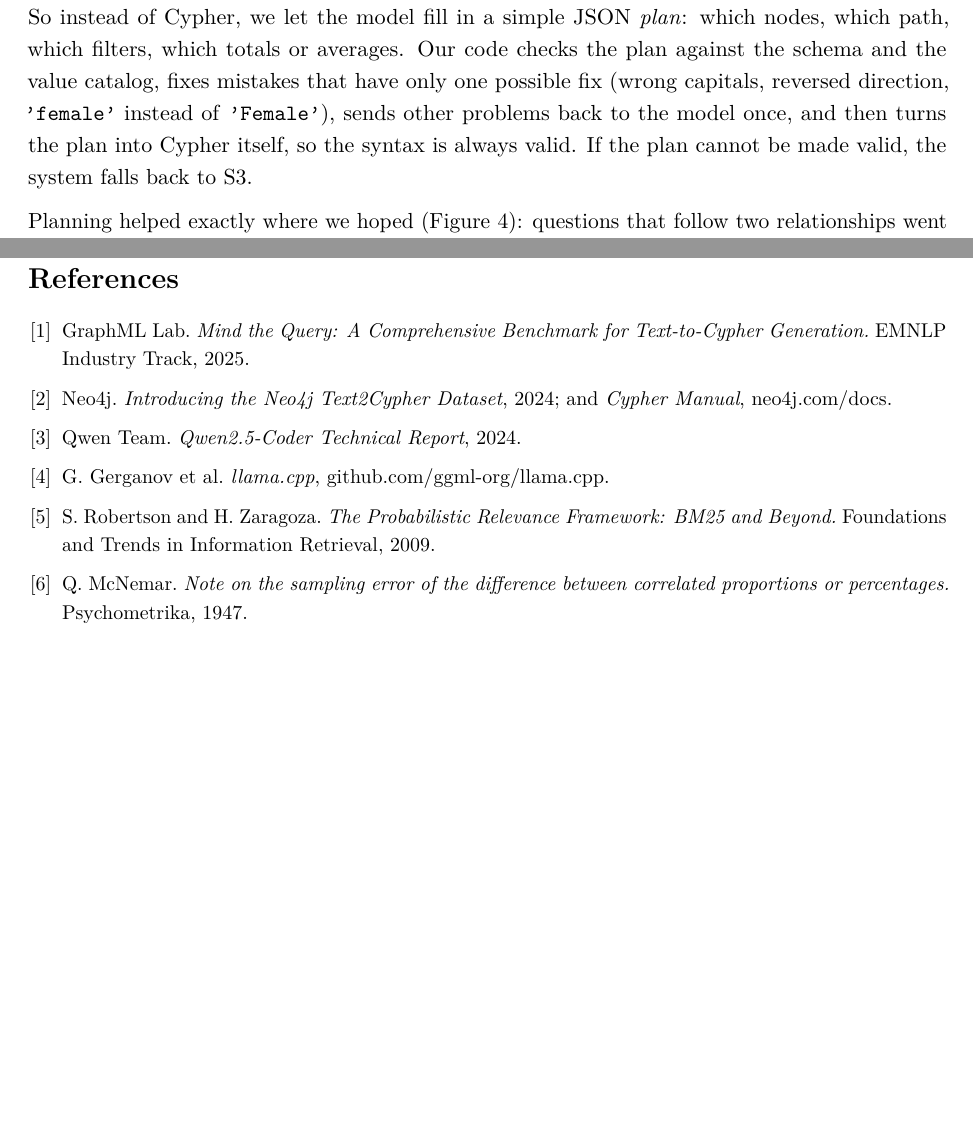
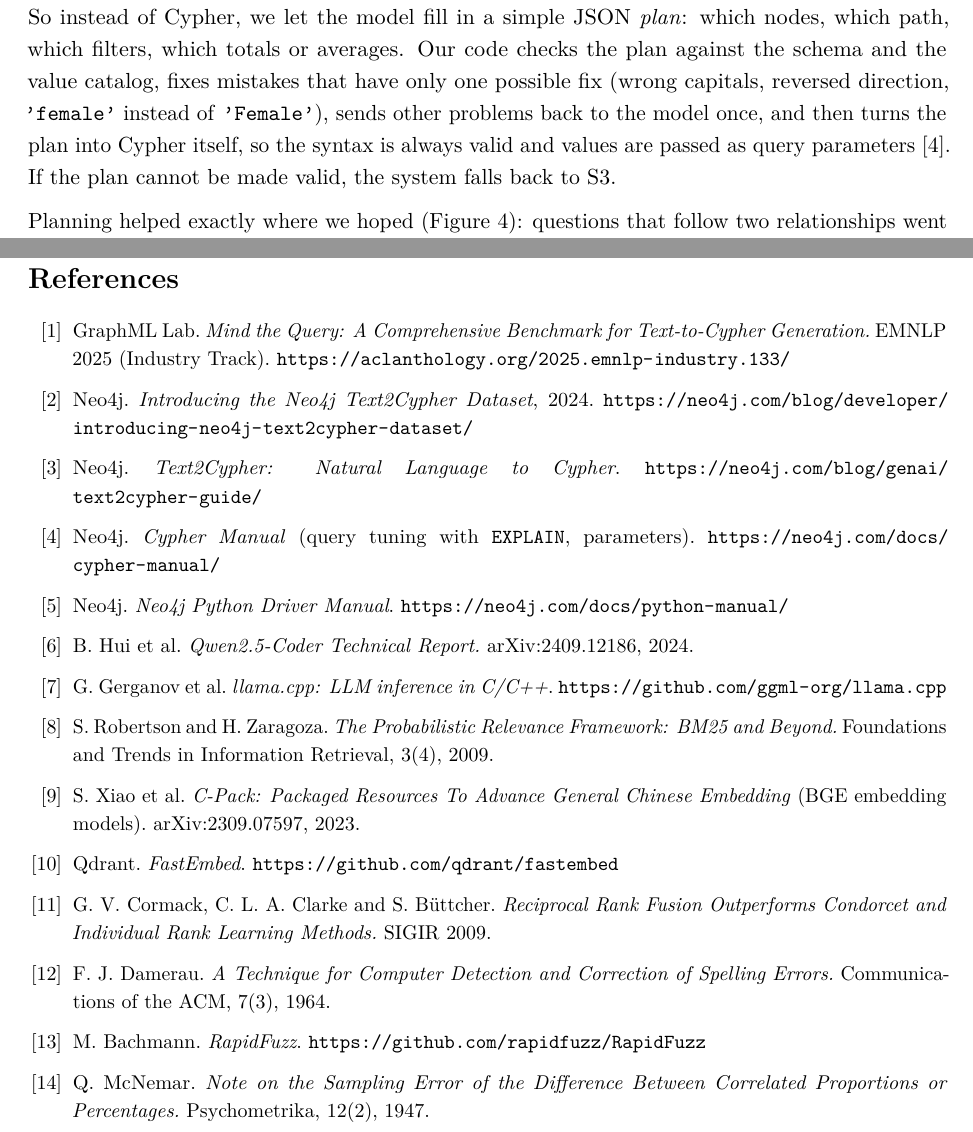
Before and after one commit to Manish-1905/DBMS-Project, a LaTeX document (report/report.tex): two parts of pages 5 and 9 of 9, joined at a grey line, cut so that both start at the same text, the shorter picture padded with empty space. Compiled offline with pdfLaTeX.

Commit message:
Report: authors in requested order, full references cited where used

```diff
--- a/report/report.tex
+++ b/report/report.tex
@@ -268,7 +272,7 @@ which path, which filters, which totals or averages. Our code checks the plan ag
 schema and the value catalog, fixes mistakes that have only one possible fix (wrong
 capitals, reversed direction, \texttt{'female'} instead of \texttt{'Female'}), sends other
 problems back to the model once, and then turns the plan into Cypher itself, so the syntax
-is always valid. If the plan cannot be made valid, the system falls back to S3.
+is always valid and values are passed as query parameters~\cite{cypher}. If the plan cannot be made valid, the system falls back to S3.
 
 Planning helped exactly where we hoped (Figure~\ref{fig:hops}): questions that follow two
 relationships went from 1\% to 32\% correct, and complex retrieval questions from 15\% to
@@ -449,19 +453,35 @@ wrong. Most importantly, when the graph changed, the graph-aware system kept wor
 static one failed completely. This supports our starting idea: a Text-to-Cypher system should
 read the current graph at question time instead of relying on what the model already knows.
 
-\begin{thebibliography}{9}
-\setlength{\itemsep}{0.1em}
+\begin{thebibliography}{99}
+\setlength{\itemsep}{0.15em}
 \small
 \bibitem{mtq} GraphML Lab. \emph{Mind the Query: A Comprehensive Benchmark for
-  Text-to-Cypher Generation.} EMNLP Industry Track, 2025.
-\bibitem{neo4j} Neo4j. \emph{Introducing the Neo4j Text2Cypher Dataset}, 2024; and
-  \emph{Cypher Manual}, neo4j.com/docs.
-\bibitem{qwen} Qwen Team. \emph{Qwen2.5-Coder Technical Report}, 2024.
-\bibitem{llamacpp} G.~Gerganov et al. \emph{llama.cpp}, github.com/ggml-org/llama.cpp.
+  Text-to-Cypher Generation.} EMNLP 2025 (Industry Track).
+  \url{https://aclanthology.org/2025.emnlp-industry.133/}
+\bibitem{neo4jdata} Neo4j. \emph{Introducing the Neo4j Text2Cypher Dataset}, 2024.
+  \url{https://neo4j.com/blog/developer/introducing-neo4j-text2cypher-dataset/}
+\bibitem{neo4jguide} Neo4j. \emph{Text2Cypher: Natural Language to Cypher}.
+  \url{https://neo4j.com/blog/genai/text2cypher-guide/}
+\bibitem{cypher} Neo4j. \emph{Cypher Manual} (query tuning with \texttt{EXPLAIN},
+  parameters). \url{https://neo4j.com/docs/cypher-manual/}
+\bibitem{neo4jdriver} Neo4j. \emph{Neo4j Python Driver Manual}.
+  \url{https://neo4j.com/docs/python-manual/}
+\bibitem{qwen} B.~Hui et al. \emph{Qwen2.5-Coder Technical Report.} arXiv:2409.12186, 2024.
+\bibitem{llamacpp} G.~Gerganov et al. \emph{llama.cpp: LLM inference in C/C++}.
+  \url{https://github.com/ggml-org/llama.cpp}
 \bibitem{bm25} S.~Robertson and H.~Zaragoza. \emph{The Probabilistic Relevance Framework:
-  BM25 and Beyond.} Foundations and Trends in Information Retrieval, 2009.
-\bibitem{mcnemar} Q.~McNemar. \emph{Note on the sampling error of the difference between
-  correlated proportions or percentages.} Psychometrika, 1947.
+  BM25 and Beyond.} Foundations and Trends in Information Retrieval, 3(4), 2009.
+\bibitem{bge} S.~Xiao et al. \emph{C-Pack: Packaged Resources To Advance General Chinese
+  Embedding} (BGE embedding models). arXiv:2309.07597, 2023.
+\bibitem{fastembed} Qdrant. \emph{FastEmbed}. \url{https://github.com/qdrant/fastembed}
+\bibitem{rrf} G.~V.~Cormack, C.~L.~A.~Clarke and S.~B\"uttcher. \emph{Reciprocal Rank Fusion
+  Outperforms Condorcet and Individual Rank Learning Methods.} SIGIR 2009.
+\bibitem{damerau} F.~J.~Damerau. \emph{A Technique for Computer Detection and Correction of
+  Spelling Errors.} Communications of the ACM, 7(3), 1964.
+\bibitem{rapidfuzz} M.~Bachmann. \emph{RapidFuzz}. \url{https://github.com/rapidfuzz/RapidFuzz}
+\bibitem{mcnemar} Q.~McNemar. \emph{Note on the Sampling Error of the Difference Between
+  Correlated Proportions or Percentages.} Psychometrika, 12(2), 1947.
 \end{thebibliography}
 
 \end{document}
```
Also changed, not shown: report/report.pdf, report/report.tex (30 more changed lines).
